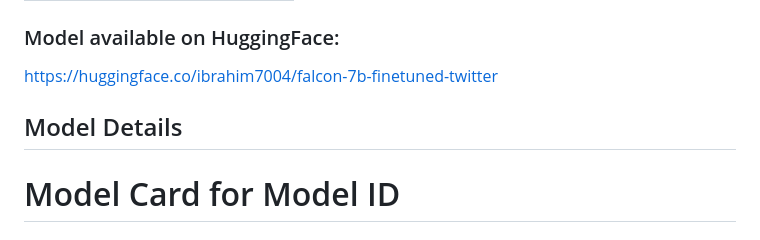
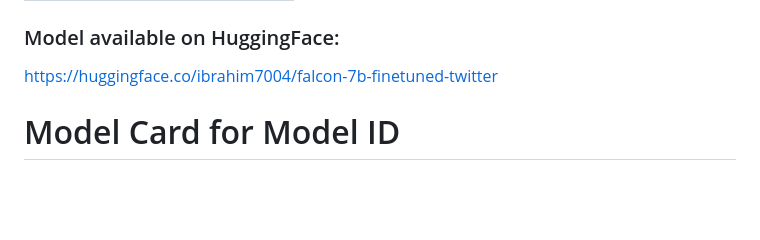
Before and after one commit to ibrahimm7004/falcon-7b-finetuned-twitter-sentiment, a Markdown page: README.md, the part around the change. Rendered like a GitHub page; blank space fills up the shorter version.

```diff
--- a/README.md
+++ b/README.md
@@ -5,8 +5,6 @@ pipeline_tag: text-generation
 
 ### Model available on HuggingFace:
 https://huggingface.co/ibrahim7004/falcon-7b-finetuned-twitter
-
-## Model Details
 
 # Model Card for Model ID
 
```
